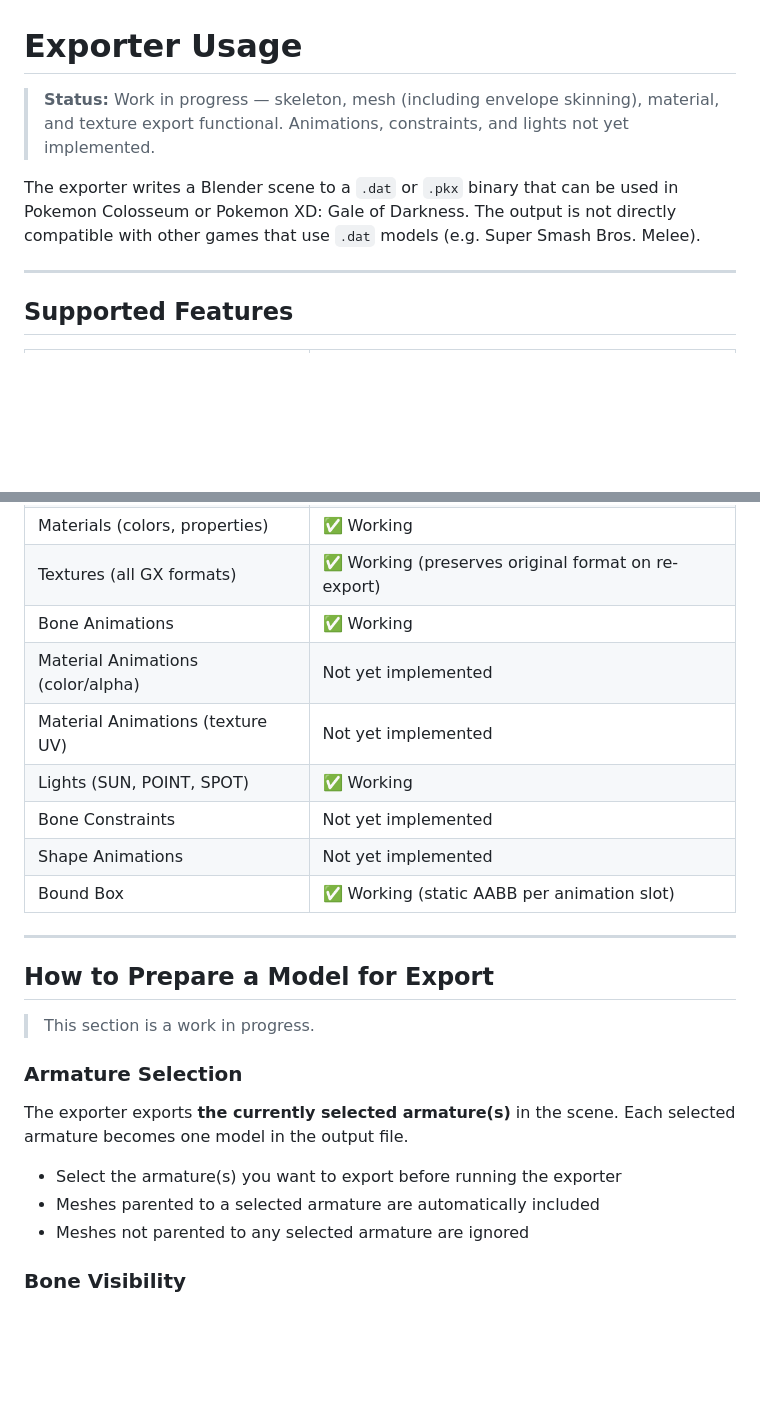
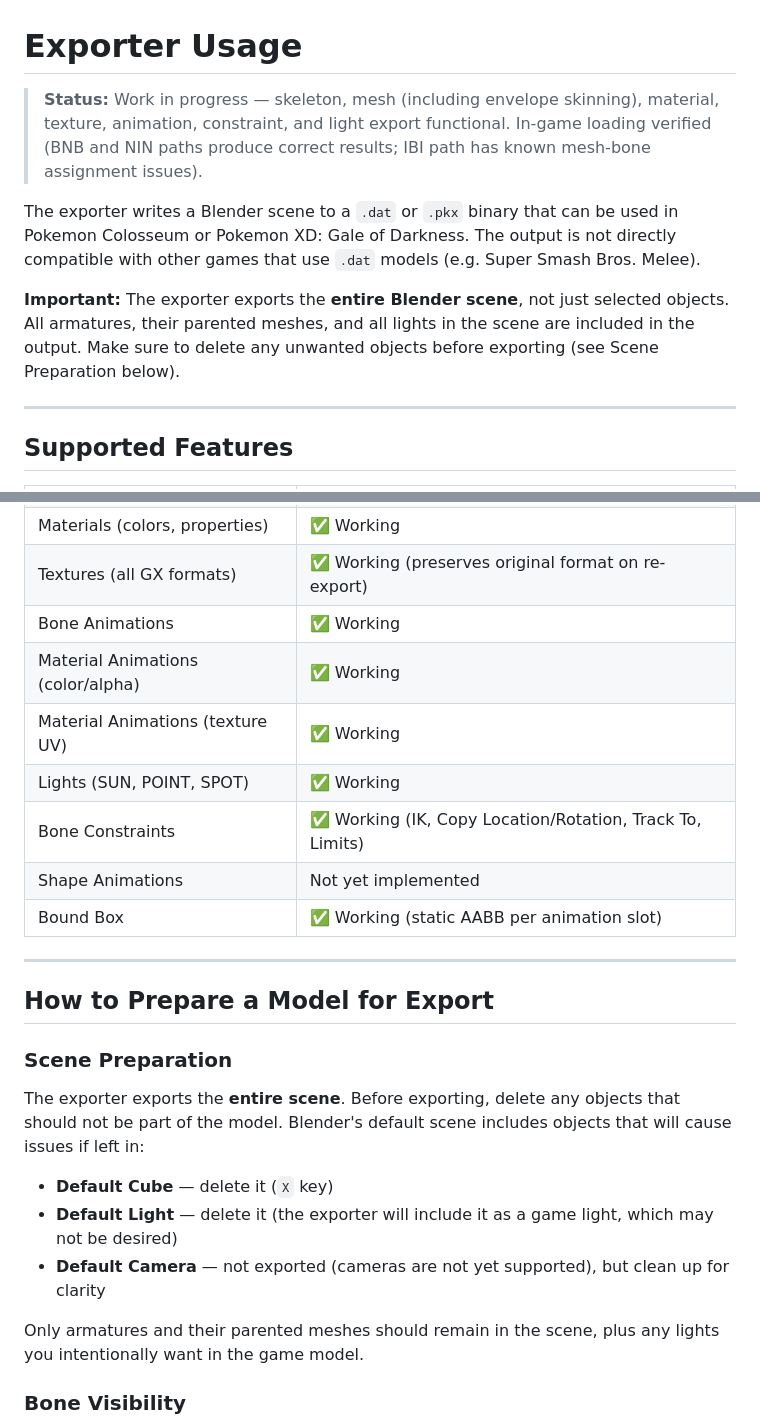
Before and after one commit to StarsMmd/Blender-Addon-Gamecube-Models, a Markdown page: documentation/exporter_usage.md, 2 parts joined by grey strips. Drawn GitHub-style; blank space fills up the shorter version.

Commit message:
Update exporter usage docs: entire scene export, scene preparation
Document that the exporter exports the entire scene (not just
selected objects). Add scene preparation section warning to delete
Blender's default cube, light, and camera before exporting.
Update feature table for material animations and constraints.

Co-Authored-By: Claude Opus 4.6 (1M context) <noreply@anthropic.com>

```diff
--- a/documentation/exporter_usage.md
+++ b/documentation/exporter_usage.md
@@ -1,8 +1,10 @@
 # Exporter Usage
 
-> **Status:** Work in progress — skeleton, mesh (including envelope skinning), material, and texture export functional. Animations, constraints, and lights not yet implemented.
+> **Status:** Work in progress — skeleton, mesh (including envelope skinning), material, texture, animation, constraint, and light export functional. In-game loading verified (BNB and NIN paths produce correct results; IBI path has known mesh-bone assignment issues).
 
 The exporter writes a Blender scene to a `.dat` or `.pkx` binary that can be used in Pokemon Colosseum or Pokemon XD: Gale of Darkness. The output is not directly compatible with other games that use `.dat` models (e.g. Super Smash Bros. Melee).
+
+**Important:** The exporter exports the **entire Blender scene**, not just selected objects. All armatures, their parented meshes, and all lights in the scene are included in the output. Make sure to delete any unwanted objects before exporting (see Scene Preparation below).
 
 ---
 
@@ -19,10 +21,10 @@ The exporter writes a Blender scene to a `.dat` or `.pkx` binary that can be use
 | Materials (colors, properties) | ✅ Working |
 | Textures (all GX formats) | ✅ Working (preserves original format on re-export) |
 | Bone Animations | ✅ Working |
-| Material Animations (color/alpha) | Not yet implemented |
-| Material Animations (texture UV) | Not yet implemented |
+| Material Animations (color/alpha) | ✅ Working |
+| Material Animations (texture UV) | ✅ Working |
 | Lights (SUN, POINT, SPOT) | ✅ Working |
-| Bone Constraints | Not yet implemented |
+| Bone Constraints | ✅ Working (IK, Copy Location/Rotation, Track To, Limits) |
 | Shape Animations | Not yet implemented |
 | Bound Box | ✅ Working (static AABB per animation slot) |
 
@@ -30,15 +32,15 @@ The exporter writes a Blender scene to a `.dat` or `.pkx` binary that can be use
 
 ## How to Prepare a Model for Export
 
-> This section is a work in progress.
+### Scene Preparation
 
-### Armature Selection
+The exporter exports the **entire scene**. Before exporting, delete any objects that should not be part of the model. Blender's default scene includes objects that will cause issues if left in:
 
-The exporter exports **the currently selected armature(s)** in the scene. Each selected armature becomes one model in the output file.
+- **Default Cube** — delete it (`X` key)
+- **Default Light** — delete it (the exporter will include it as a game light, which may not be desired)
+- **Default Camera** — not exported (cameras are not yet supported), but clean up for clarity
 
-- Select the armature(s) you want to export before running the exporter
-- Meshes parented to a selected armature are automatically included
-- Meshes not parented to any selected armature are ignored
+Only armatures and their parented meshes should remain in the scene, plus any lights you intentionally want in the game model.
 
 ### Bone Visibility
 
```
